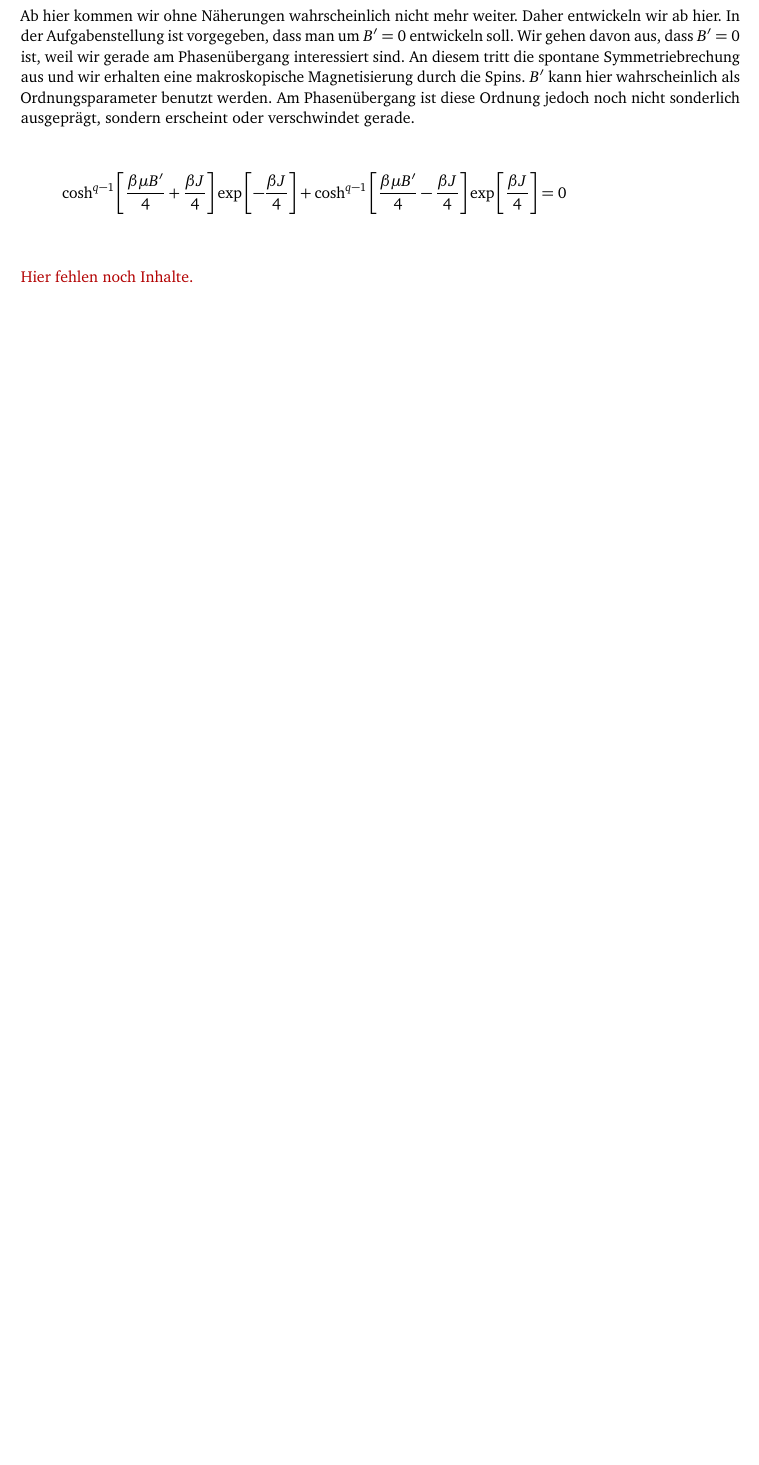
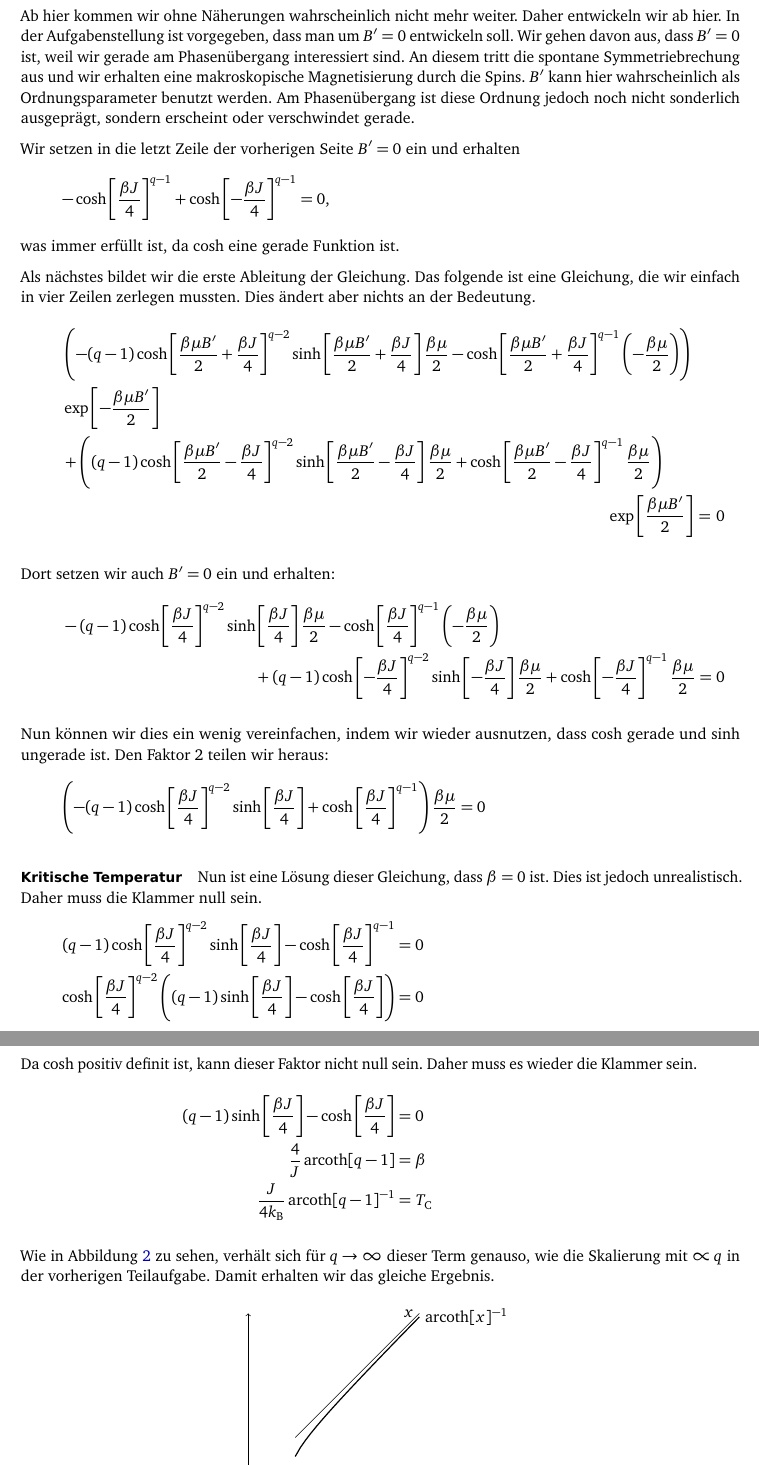
Before and after one commit to martin-ueding/physik521-Zettel, a LaTeX document (13/physik521-13.tex, which reads header.tex): part of page 7 of 7 before the commit and two parts of pages 7 and 8 of 8 after it, the two joined at a grey line, cut so that both start at the same text, the shorter picture padded with empty space. Compiled offline with pdfLaTeX; an older LaTeX class or package is replaced by its successor.

Commit message:
Aufgabe 1 fertig

```diff
--- a/13/physik521-13.tex
+++ b/13/physik521-13.tex
@@ -313,13 +313,91 @@ die Spins. $B'$ kann hier wahrscheinlich als Ordnungsparameter benutzt werden.
 Am Phasenübergang ist diese Ordnung jedoch noch nicht sonderlich ausgeprägt,
 sondern erscheint oder verschwindet gerade.
 
+Wir setzen in die letzt Zeile der vorherigen Seite $B' = 0$ ein und erhalten
+\[
+    - \cosh\sbr{\frac{\beta J}4}^{q-1} + \cosh\sbr{-\frac{\beta J}4}^{q-1} = 0,
+\]
+was immer erfüllt ist, da $\cosh$ eine gerade Funktion ist.
+
+Als nächstes bildet wir die erste Ableitung der Gleichung. Das folgende ist
+eine Gleichung, die wir einfach in vier Zeilen zerlegen mussten. Dies ändert
+aber nichts an der Bedeutung.
+\begin{multline*}
+    \del{
+        - (q-1) \cosh\sbr{\frac{\beta \mu B'}2 + \frac{\beta J}4}^{q-2}
+        \sinh\sbr{\frac{\beta \mu B'}2 + \frac{\beta J}4}
+        \frac{\beta \mu}2
+        - \cosh\sbr{\frac{\beta \mu B'}2 + \frac{\beta J}4}^{q-1}
+        \del{- \frac{\beta \mu}2}
+    } \\
+    \exp\sbr{- \frac{\beta \mu B'}2} \\
+    +
+    \del{
+        (q-1) \cosh\sbr{\frac{\beta \mu B'}2 - \frac{\beta J}4}^{q-2}
+        \sinh\sbr{\frac{\beta \mu B'}2 - \frac{\beta J}4}
+        \frac{\beta \mu}2
+        + \cosh\sbr{\frac{\beta \mu B'}2 - \frac{\beta J}4}^{q-1}
+        \frac{\beta \mu}2
+    }
+    \\
+    \exp\sbr{\frac{\beta \mu B'}2}
+    = 0
+\end{multline*}
+
+Dort setzen wir auch $B'=0$ ein und erhalten:
+\begin{multline*}
+    - (q-1) \cosh\sbr{\frac{\beta J}4}^{q-2}
+    \sinh\sbr{\frac{\beta J}4}
+    \frac{\beta \mu}2
+    - \cosh\sbr{\frac{\beta J}4}^{q-1}
+    \del{- \frac{\beta \mu}2}
+    \\
+    +
+    (q-1) \cosh\sbr{- \frac{\beta J}4}^{q-2}
+    \sinh\sbr{- \frac{\beta J}4}
+    \frac{\beta \mu}2
+    + \cosh\sbr{- \frac{\beta J}4}^{q-1}
+    \frac{\beta \mu}2
+    = 0
+\end{multline*}
+
+Nun können wir dies ein wenig vereinfachen, indem wir wieder ausnutzen, dass
+$\cosh$ gerade und $\sinh$ ungerade ist. Den Faktor 2 teilen wir heraus:
+\[
+    \del{
+        - (q-1) \cosh\sbr{\frac{\beta J}4}^{q-2}
+        \sinh\sbr{\frac{\beta J}4}
+        + \cosh\sbr{\frac{\beta J}4}^{q-1}
+    }
+    \frac{\beta \mu}2
+    = 0
+\]
+
+\paragraph{Kritische Temperatur}
+
+Nun ist eine Lösung dieser Gleichung, dass $\beta = 0$ ist. Dies ist jedoch
+unrealistisch. Daher muss die Klammer null sein.
 \begin{align*}
-    \cosh^{q-1}\sbr{\frac{\beta \mu B'}4 + \frac{\beta J}4}
-    \exp\sbr{- \frac{\beta J}4}
-    + \cosh^{q-1}\sbr{\frac{\beta \mu B'}4 - \frac{\beta J}4}
-    \exp\sbr{\frac{\beta J}4} &= 0 \\
+    (q-1) \cosh\sbr{\frac{\beta J}4}^{q-2}
+    \sinh\sbr{\frac{\beta J}4}
+    - \cosh\sbr{\frac{\beta J}4}^{q-1} &= 0 \\
+    %
+    \cosh\sbr{\frac{\beta J}4}^{q-2}
+    \del{
+        (q-1) \sinh\sbr{\frac{\beta J}4}
+        - \cosh\sbr{\frac{\beta J}4}
+    } &= 0 \\
+    \intertext{%
+        Da $\cosh$ positiv definit ist, kann dieser Faktor nicht null sein.
+        Daher muss es wieder die Klammer sein.
+    }
+    (q-1) \sinh\sbr{\frac{\beta J}4}
+    - \cosh\sbr{\frac{\beta J}4} &= 0 \\
+    \frac 4J \arcoth[q-1] &= \beta \\
+    \frac{J}{4 \kB} \arcoth[q-1]^{-1} &= T_\text C
 \end{align*}
 
-\fehlt
+Wie in Abbildung~\ref{fig:arcoth} zu sehen, verhält sich für $q\to\infty$
+dieser Term genauso, wie die Skalierung mit $\propto q$ in der vorherigen
+Teilaufgabe. Damit erhalten wir das gleiche Ergebnis.
 
-\paragraph{Kritische Temperatur}
@@ -325,0 +410,2 @@ sondern erscheint oder verschwindet gerade.
+        node[right] {$\arcoth[x]^{-1}$};
+        \draw[domain=1.1:4] plot (\x, {\x}) node[left] {$x$};
--- a/header.tex
+++ b/header.tex
@@ -116,6 +116,8 @@
 \DeclareMathOperator{\arcsinh}{arsinh}
 \DeclareMathOperator{\arsinh}{arsinh}
 \DeclareMathOperator{\asinh}{arsinh}
+\DeclareMathOperator{\artanh}{artanh}
+\DeclareMathOperator{\arcoth}{arcoth}
 \DeclareMathOperator{\card}{card}
 \DeclareMathOperator{\csch}{csch}
 \DeclareMathOperator{\diam}{diam}
```
Also changed, not shown: 13/physik521-13.tex (17 more changed lines), 2 other files.
